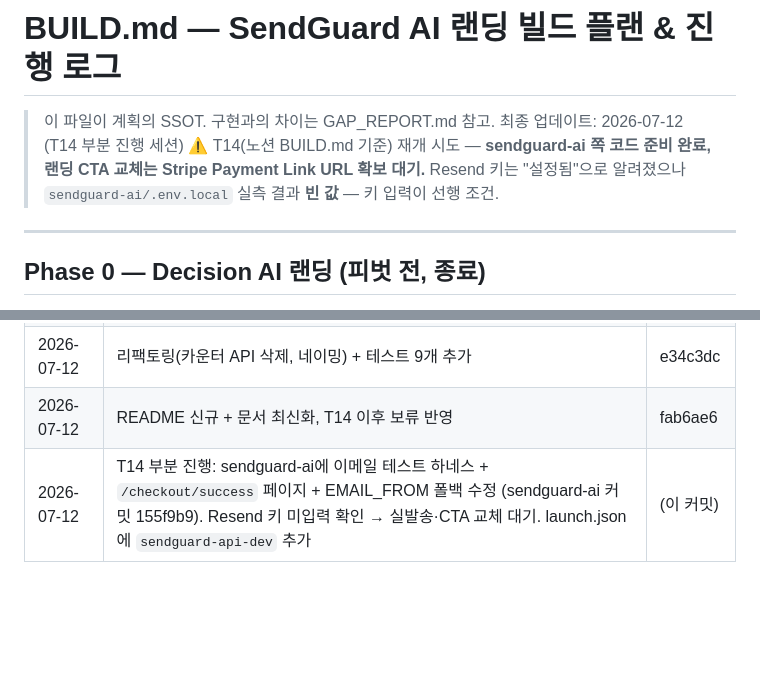
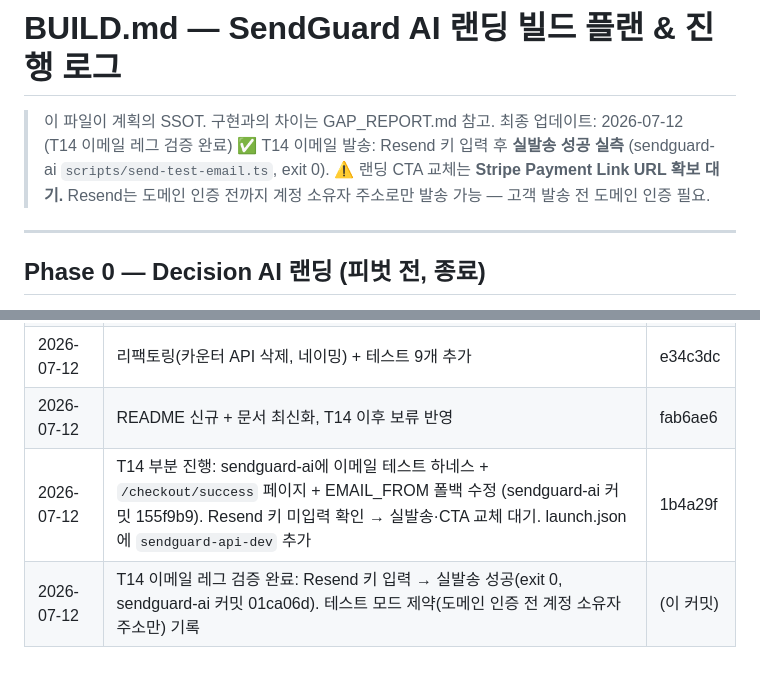
Before and after one commit to PLTR521/biz-item2-landing, a Markdown page: BUILD.md, 2 parts joined by grey strips. Drawn GitHub-style; blank space fills up the shorter version.

```diff
--- a/BUILD.md
+++ b/BUILD.md
@@ -1,9 +1,9 @@
 # BUILD.md — SendGuard AI 랜딩 빌드 플랜 & 진행 로그
 
 > 이 파일이 계획의 SSOT. 구현과의 차이는 GAP_REPORT.md 참고.
-> 최종 업데이트: 2026-07-12 (T14 부분 진행 세션)
-> ⚠️ T14(노션 BUILD.md 기준) 재개 시도 — **sendguard-ai 쪽 코드 준비 완료, 랜딩 CTA 교체는 Stripe Payment Link URL 확보 대기.**
-> Resend 키는 "설정됨"으로 알려졌으나 `sendguard-ai/.env.local` 실측 결과 **빈 값** — 키 입력이 선행 조건.
+> 최종 업데이트: 2026-07-12 (T14 이메일 레그 검증 완료)
+> ✅ T14 이메일 발송: Resend 키 입력 후 **실발송 성공 실측** (sendguard-ai `scripts/send-test-email.ts`, exit 0).
+> ⚠️ 랜딩 CTA 교체는 **Stripe Payment Link URL 확보 대기.** Resend는 도메인 인증 전까지 계정 소유자 주소로만 발송 가능 — 고객 발송 전 도메인 인증 필요.
 
 ---
 
@@ -79,4 +79,5 @@
 | 2026-07-12 | 종료 문서 작성 (STATUS / NEXT_TASK / BUILD / GAP_REPORT) | 61423cf |
 | 2026-07-12 | 리팩토링(카운터 API 삭제, 네이밍) + 테스트 9개 추가 | e34c3dc |
 | 2026-07-12 | README 신규 + 문서 최신화, T14 이후 보류 반영 | fab6ae6 |
-| 2026-07-12 | T14 부분 진행: sendguard-ai에 이메일 테스트 하네스 + `/checkout/success` 페이지 + EMAIL_FROM 폴백 수정 (sendguard-ai 커밋 155f9b9). Resend 키 미입력 확인 → 실발송·CTA 교체 대기. launch.json에 `sendguard-api-dev` 추가 | (이 커밋) |
+| 2026-07-12 | T14 부분 진행: sendguard-ai에 이메일 테스트 하네스 + `/checkout/success` 페이지 + EMAIL_FROM 폴백 수정 (sendguard-ai 커밋 155f9b9). Resend 키 미입력 확인 → 실발송·CTA 교체 대기. launch.json에 `sendguard-api-dev` 추가 | 1b4a29f |
+| 2026-07-12 | T14 이메일 레그 검증 완료: Resend 키 입력 → 실발송 성공(exit 0, sendguard-ai 커밋 01ca06d). 테스트 모드 제약(도메인 인증 전 계정 소유자 주소만) 기록 | (이 커밋) |
```
Also changed, not shown: NEXT_TASK.md (+9 -9 lines), PROJECT_STATUS.md (+3 -3 lines).
